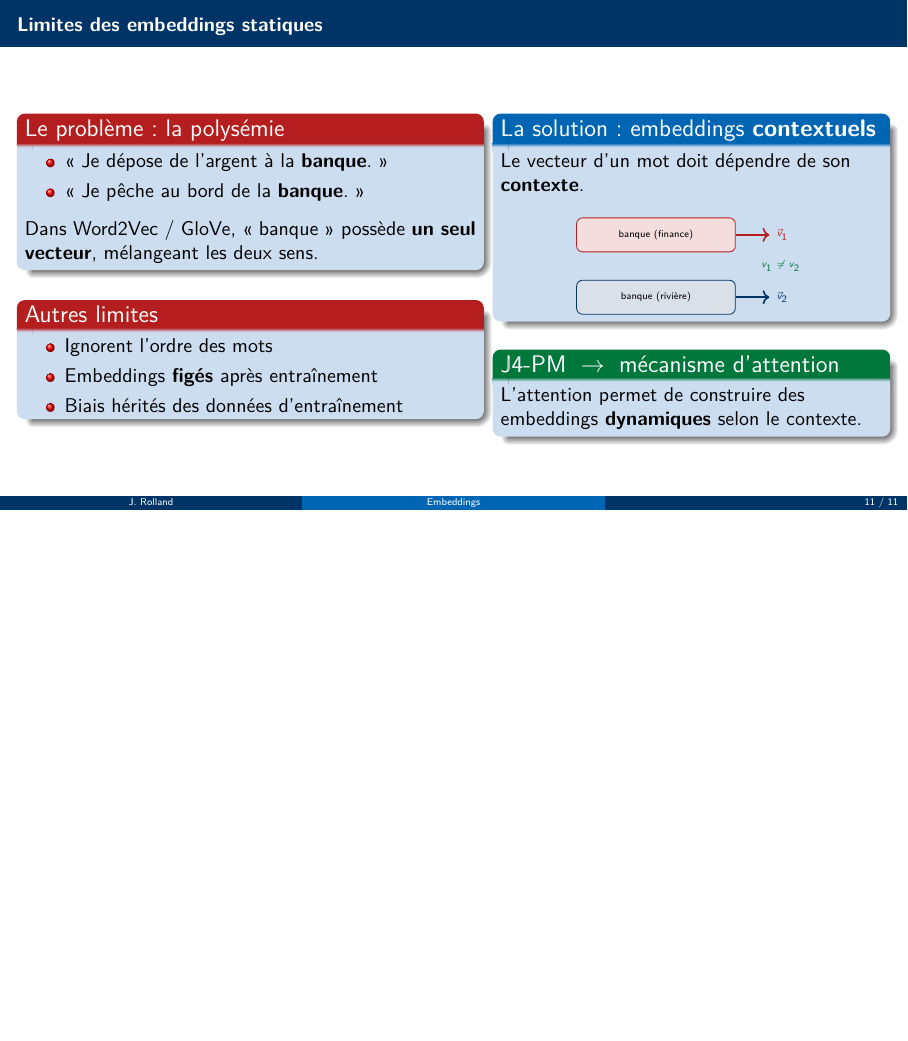
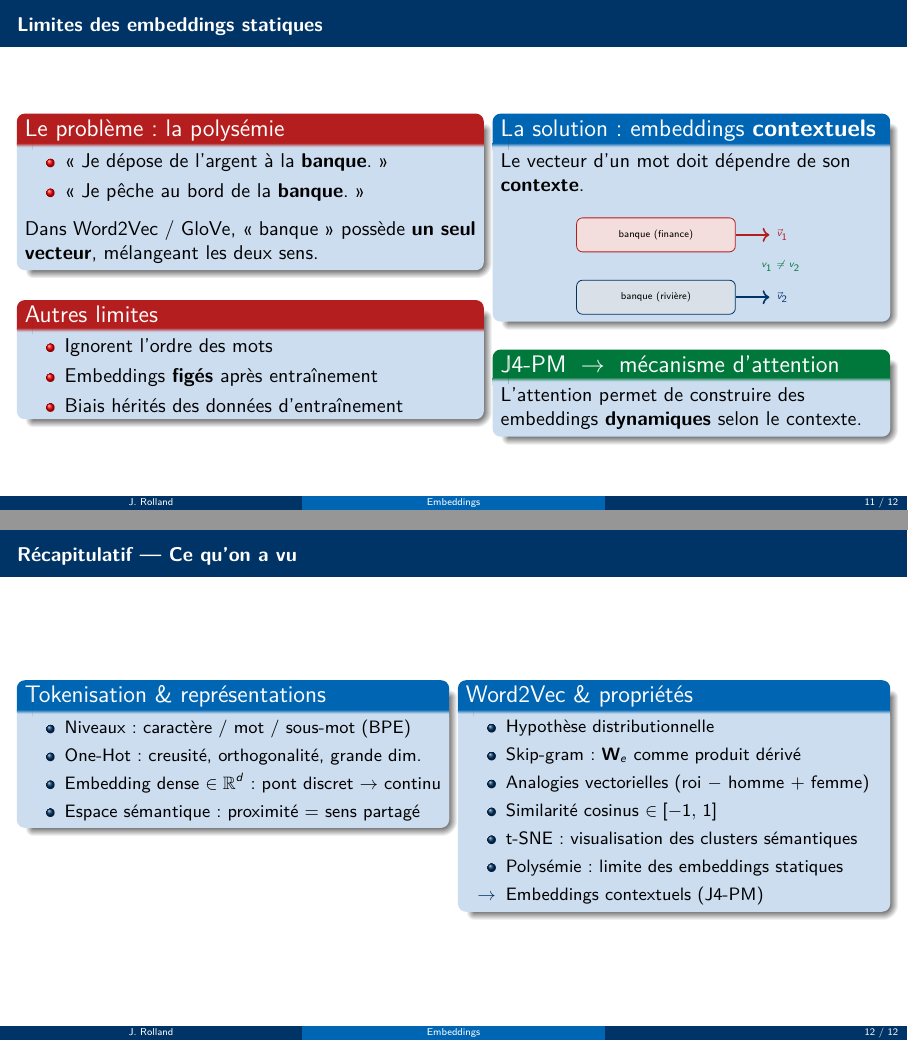
Before and after one commit to kauzarc/efrei-ia-ml-2026-03, LaTeX slides (j4am_embeddings_attention/slides.tex): page 11 of 11 before the commit and pages 11 and 12 of 12 after it, the two joined at a grey line, the shorter picture padded with empty space. Compiled offline with pdfLaTeX.

Commit message:
feat(j4am): add recap slide -- tokenisation & representations, Word2Vec & propriétés
Co-Authored-By: Claude Sonnet 4.6 <noreply@anthropic.com>

```diff
--- a/j4am_embeddings_attention/slides.tex
+++ b/j4am_embeddings_attention/slides.tex
@@ -493,4 +493,36 @@
   \end{columns}
 \end{frame}
 
+% ============================================================
+\section*{Récapitulatif}
+% ============================================================
+
+\begin{frame}{Récapitulatif --- Ce qu'on a vu}
+  \begin{columns}[T]
+    \begin{column}{0.48\textwidth}
+      \begin{block}{Tokenisation \& représentations}
+        \begin{itemize}\small
+          \item Niveaux : caractère / mot / sous-mot (BPE)
+          \item One-Hot : creusité, orthogonalité, grande dim.
+          \item Embedding dense $\in \R^d$ : pont discret $\to$ continu
+          \item Espace sémantique : proximité $=$ sens partagé
+        \end{itemize}
+      \end{block}
+    \end{column}
+    \begin{column}{0.48\textwidth}
+      \begin{block}{Word2Vec \& propriétés}
+        \begin{itemize}\small
+          \item Hypothèse distributionnelle
+          \item Skip-gram : $\W_e$ comme produit dérivé
+          \item Analogies vectorielles (roi $-$ homme $+$ femme)
+          \item Similarité cosinus $\in [-1,\,1]$
+          \item t-SNE : visualisation des clusters sémantiques
+          \item Polysémie : limite des embeddings statiques
+          \item[$\to$] Embeddings contextuels (J4-PM)
+        \end{itemize}
+      \end{block}
+    \end{column}
+  \end{columns}
+\end{frame}
+
 \end{document}
```
Also changed, not shown: j4am_embeddings_attention/slides.pdf.
